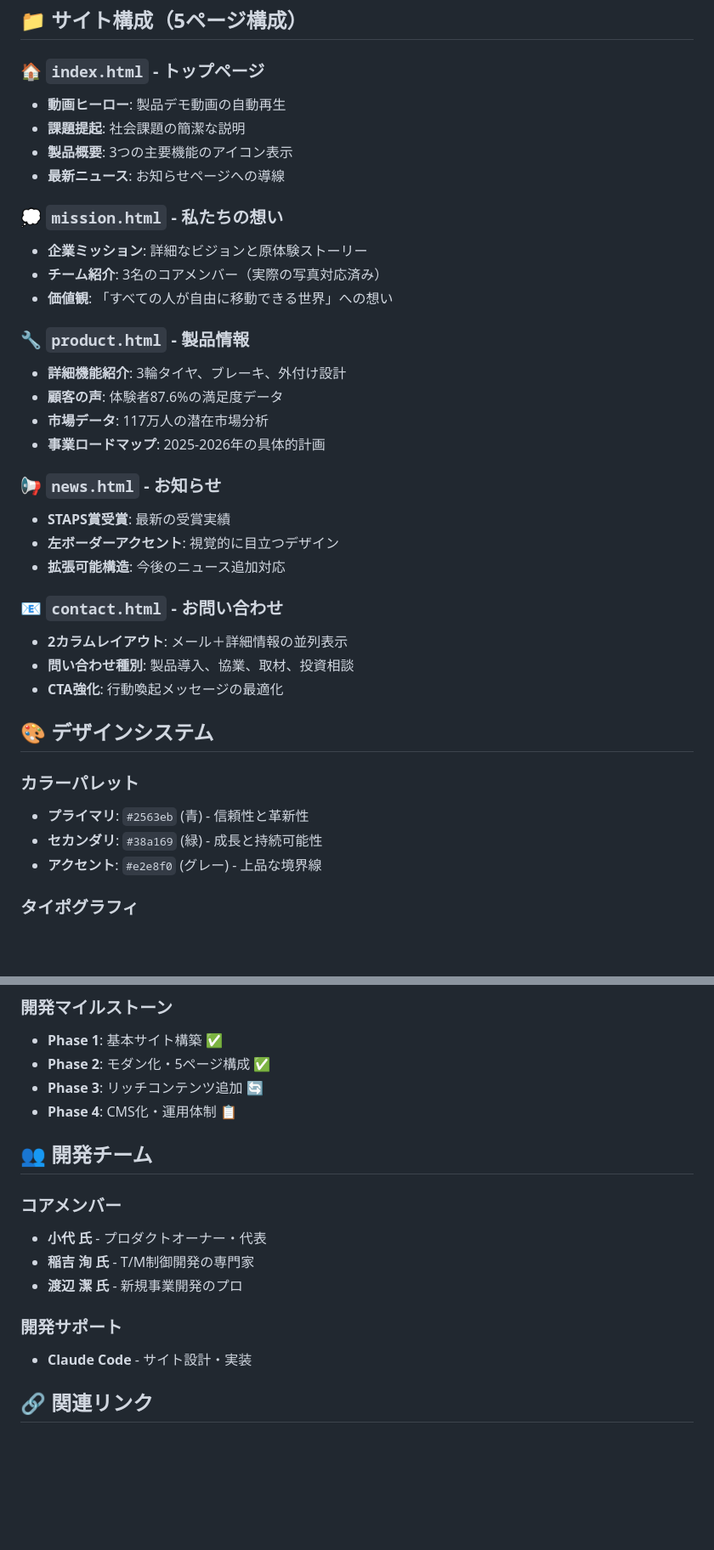
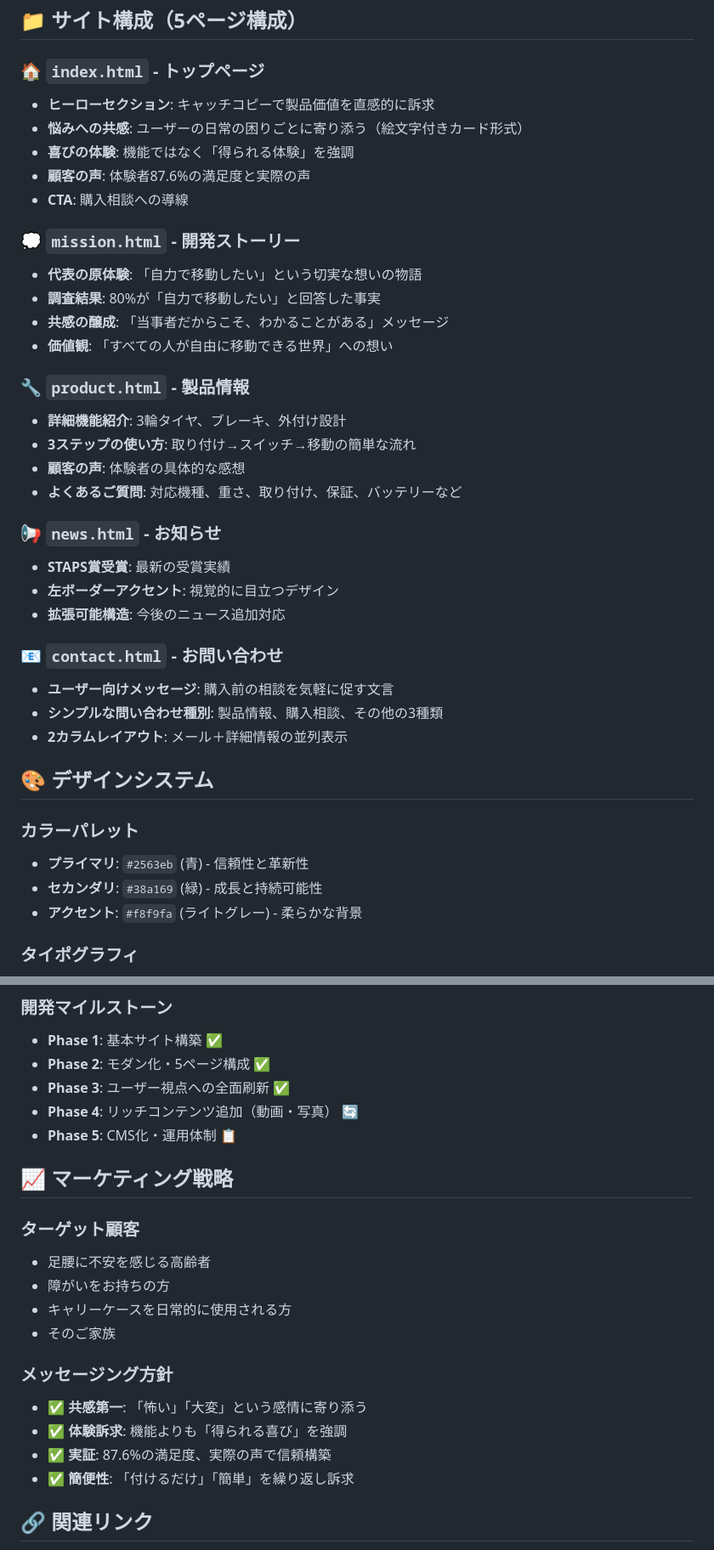
Before and after one commit to moko1210/fitwithwebsite, a Markdown page: README.md, 2 parts joined by grey strips. Shown at 85% size. GitHub-like rendering; blank space fills up the shorter version.

Commit message:
README更新: ユーザー視点のプロダクトマーケティングサイトに改訂
- プロジェクト概要: コーポレートサイト→プロダクトマーケティングサイトに変更
- プロジェクトの目的: 投資家獲得からユーザー獲得・購入促進に変更
- サイト構成: 各ページの内容を最新の変更に合わせて更新
  - index.html: 悩みへの共感、喜びの体験を追加
  - mission.html: 開発ストーリーに変更、チーム紹介削除を反映
  - product.html: 3ステップ使い方、Q&A追加を反映
  - contact.html: シンプルな3種類の問い合わせ種別を反映
- マーケティング戦略セクション新設: ターゲット顧客とメッセージング方針を明記
- 開発チームセクション削除: ユーザー視点に集中

🤖 Generated with [Claude Code](https://claude.com/claude-code)

Co-Authored-By: Claude <noreply@anthropic.com>

```diff
--- a/README.md
+++ b/README.md
@@ -28,21 +28,23 @@ FitWithの革新的ソリューション「Carry-Assist」を紹介する**本
 ## 📁 サイト構成（5ページ構成）
 
 ### 🏠 `index.html` - トップページ
-- **動画ヒーロー**: 製品デモ動画の自動再生
-- **課題提起**: 社会課題の簡潔な説明
-- **製品概要**: 3つの主要機能のアイコン表示
-- **最新ニュース**: お知らせページへの導線
+- **ヒーローセクション**: キャッチコピーで製品価値を直感的に訴求
+- **悩みへの共感**: ユーザーの日常の困りごとに寄り添う（絵文字付きカード形式）
+- **喜びの体験**: 機能ではなく「得られる体験」を強調
+- **顧客の声**: 体験者87.6%の満足度と実際の声
+- **CTA**: 購入相談への導線
 
-### 💭 `mission.html` - 私たちの想い
-- **企業ミッション**: 詳細なビジョンと原体験ストーリー
-- **チーム紹介**: 3名のコアメンバー（実際の写真対応済み）
+### 💭 `mission.html` - 開発ストーリー
+- **代表の原体験**: 「自力で移動したい」という切実な想いの物語
+- **調査結果**: 80%が「自力で移動したい」と回答した事実
+- **共感の醸成**: 「当事者だからこそ、わかることがある」メッセージ
 - **価値観**: 「すべての人が自由に移動できる世界」への想い
 
 ### 🔧 `product.html` - 製品情報
 - **詳細機能紹介**: 3輪タイヤ、ブレーキ、外付け設計
-- **顧客の声**: 体験者87.6%の満足度データ
-- **市場データ**: 117万人の潜在市場分析
-- **事業ロードマップ**: 2025-2026年の具体的計画
+- **3ステップの使い方**: 取り付け→スイッチ→移動の簡単な流れ
+- **顧客の声**: 体験者の具体的な感想
+- **よくあるご質問**: 対応機種、重さ、取り付け、保証、バッテリーなど
 
 ### 📢 `news.html` - お知らせ
 - **STAPS賞受賞**: 最新の受賞実績
@@ -50,16 +52,16 @@ FitWithの革新的ソリューション「Carry-Assist」を紹介する**本
 - **拡張可能構造**: 今後のニュース追加対応
 
 ### 📧 `contact.html` - お問い合わせ
+- **ユーザー向けメッセージ**: 購入前の相談を気軽に促す文言
+- **シンプルな問い合わせ種別**: 製品情報、購入相談、その他の3種類
 - **2カラムレイアウト**: メール＋詳細情報の並列表示
-- **問い合わせ種別**: 製品導入、協業、取材、投資相談
-- **CTA強化**: 行動喚起メッセージの最適化
 
 ## 🎨 デザインシステム
 
 ### カラーパレット
 - **プライマリ**: `#2563eb` (青) - 信頼性と革新性
 - **セカンダリ**: `#38a169` (緑) - 成長と持続可能性
-- **アクセント**: `#e2e8f0` (グレー) - 上品な境界線
+- **アクセント**: `#f8f9fa` (ライトグレー) - 柔らかな背景
 
 ### タイポグラフィ
 - **メインフォント**: Noto Sans JP (Google Fonts)
@@ -123,18 +123,23 @@ FitWith_prototype/
 ### 開発マイルストーン
 - **Phase 1**: 基本サイト構築 ✅
 - **Phase 2**: モダン化・5ページ構成 ✅
-- **Phase 3**: リッチコンテンツ追加 🔄
-- **Phase 4**: CMS化・運用体制 📋
+- **Phase 3**: ユーザー視点への全面刷新 ✅
+- **Phase 4**: リッチコンテンツ追加（動画・写真） 🔄
+- **Phase 5**: CMS化・運用体制 📋
 
-## 👥 開発チーム
+## 📈 マーケティング戦略
 
-### コアメンバー
-- **小代 氏** - プロダクトオーナー・代表
-- **稲吉 洵 氏** - T/M制御開発の専門家
-- **渡辺 潔 氏** - 新規事業開発のプロ
+### ターゲット顧客
+- 足腰に不安を感じる高齢者
+- 障がいをお持ちの方
+- キャリーケースを日常的に使用される方
+- そのご家族
 
-### 開発サポート
-- **Claude Code** - サイト設計・実装
+### メッセージング方針
+- ✅ **共感第一**: 「怖い」「大変」という感情に寄り添う
+- ✅ **体験訴求**: 機能よりも「得られる喜び」を強調
+- ✅ **実証**: 87.6%の満足度、実際の声で信頼構築
+- ✅ **簡便性**: 「付けるだけ」「簡単」を繰り返し訴求
 
 ## 🔗 関連リンク
 
```
Also changed, not shown: other parts of README.md (+10 -12 lines).
